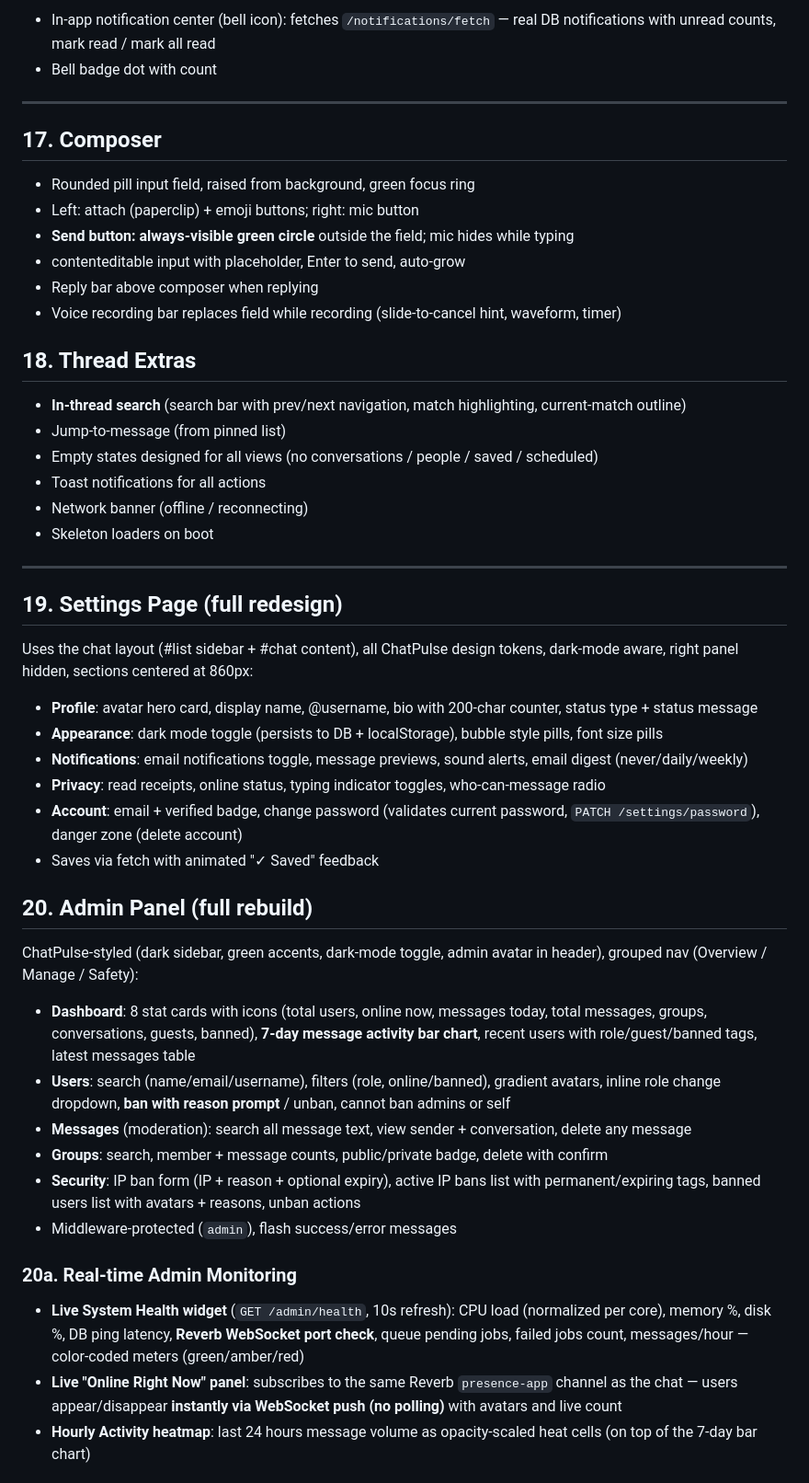
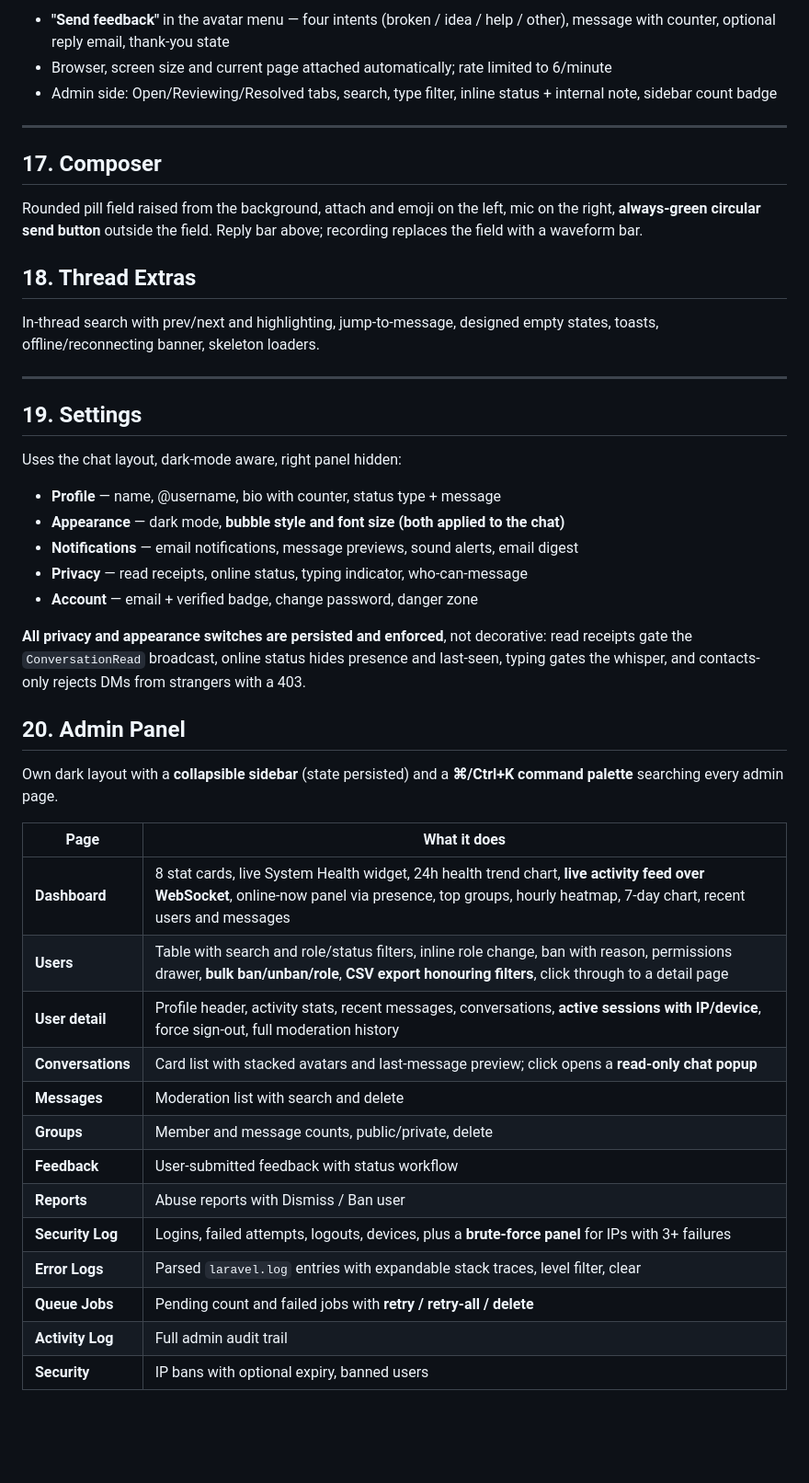
Before and after one commit to NaumanKhanKhalid/ChatPulse, a Markdown page: PROJECT_FEATURES.md, the part around one of its changes. Shown at 92% size. Drawn GitHub-style; blank space fills up the shorter version.

```diff
--- a/PROJECT_FEATURES.md
+++ b/PROJECT_FEATURES.md
@@ -169,53 +172,49 @@ Backend serializes everything to `window.CP` (me, users, conversations, messages
 
-- In-app notification center (bell icon): fetches `/notifications/fetch` — real DB notifications with unread counts, mark read / mark all read
-- Bell badge dot with count
+- **"Send feedback"** in the avatar menu — four intents (broken / idea / help / other), message with counter, optional reply email, thank-you state
+- Browser, screen size and current page attached automatically; rate limited to 6/minute
+- Admin side: Open/Reviewing/Resolved tabs, search, type filter, inline status + internal note, sidebar count badge
 
 ---
 
 ## 17. Composer
 
-- Rounded pill input field, raised from background, green focus ring
-- Left: attach (paperclip) + emoji buttons; right: mic button
-- **Send button: always-visible green circle** outside the field; mic hides while typing
-- contenteditable input with placeholder, Enter to send, auto-grow
-- Reply bar above composer when replying
-- Voice recording bar replaces field while recording (slide-to-cancel hint, waveform, timer)
+Rounded pill field raised from the background, attach and emoji on the left, mic on the right, **always-green circular send button** outside the field. Reply bar above; recording replaces the field with a waveform bar.
 
 ## 18. Thread Extras
 
-- **In-thread search** (search bar with prev/next navigation, match highlighting, current-match outline)
-- Jump-to-message (from pinned list)
-- Empty states designed for all views (no conversations / people / saved / scheduled)
-- Toast notifications for all actions
-- Network banner (offline / reconnecting)
-- Skeleton loaders on boot
+In-thread search with prev/next and highlighting, jump-to-message, designed empty states, toasts, offline/reconnecting banner, skeleton loaders.
 
 ---
 
-## 19. Settings Page (full redesign)
+## 19. Settings
 
-Uses the chat layout (#list sidebar + #chat content), all ChatPulse design tokens, dark-mode aware, right panel hidden, sections centered at 860px:
+Uses the chat layout, dark-mode aware, right panel hidden:
 
-- **Profile**: avatar hero card, display name, @username, bio with 200-char counter, status type + status message
-- **Appearance**: dark mode toggle (persists to DB + localStorage), bubble style pills, font size pills
-- **Notifications**: email notifications toggle, message previews, sound alerts, email digest (never/daily/weekly)
-- **Privacy**: read receipts, online status, typing indicator toggles, who-can-message radio
-- **Account**: email + verified badge, change password (validates current password, `PATCH /settings/password`), danger zone (delete account)
-- Saves via fetch with animated "✓ Saved" feedback
+- **Profile** — name, @username, bio with counter, status type + message
+- **Appearance** — dark mode, **bubble style and font size (both applied to the chat)**
+- **Notifications** — email notifications, message previews, sound alerts, email digest
+- **Privacy** — read receipts, online status, typing indicator, who-can-message
+- **Account** — email + verified badge, change password, danger zone
 
-## 20. Admin Panel (full rebuild)
+**All privacy and appearance switches are persisted and enforced**, not decorative: read receipts gate the `ConversationRead` broadcast, online status hides presence and last-seen, typing gates the whisper, and contacts-only rejects DMs from strangers with a 403.
 
-ChatPulse-styled (dark sidebar, green accents, dark-mode toggle, admin avatar in header), grouped nav (Overview / Manage / Safety):
+## 20. Admin Panel
 
-- **Dashboard**: 8 stat cards with icons (total users, online now, messages today, total messages, groups, conversations, guests, banned), **7-day message activity bar chart**, recent users with role/guest/banned tags, latest messages table
-- **Users**: search (name/email/username), filters (role, online/banned), gradient avatars, inline role change dropdown, **ban with reason prompt** / unban, cannot ban admins or self
-- **Messages** (moderation): search all message text, view sender + conversation, delete any message
-- **Groups**: search, member + message counts, public/private badge, delete with confirm
-- **Security**: IP ban form (IP + reason + optional expiry), active IP bans list with permanent/expiring tags, banned users list with avatars + reasons, unban actions
-- Middleware-protected (`admin`), flash success/error messages
+Own dark layout with a **collapsible sidebar** (state persisted) and a **⌘/Ctrl+K command palette** searching every admin page.
 
-### 20a. Real-time Admin Monitoring
-- **Live System Health widget** (`GET /admin/health`, 10s refresh): CPU load (normalized per core), memory %, disk %, DB ping latency, **Reverb WebSocket port check**, queue pending jobs, failed jobs count, messages/hour — color-coded meters (green/amber/red)
-- **Live "Online Right Now" panel**: subscribes to the same Reverb `presence-app` channel as the chat — users appear/disappear **instantly via WebSocket push (no polling)** with avatars and live count
-- **Hourly Activity heatmap**: last 24 hours message volume as opacity-scaled heat cells (on top of the 7-day bar chart)
+| Page | What it does |
+|---|---|
+| **Dashboard** | 8 stat cards, live System Health widget, 24h health trend chart, **live activity feed over WebSocket**, online-now panel via presence, top groups, hourly heatmap, 7-day chart, recent users and messages |
+| **Users** | Table with search and role/status filters, inline role change, ban with reason, permissions drawer, **bulk ban/unban/role**, **CSV export honouring filters**, click through to a detail page |
+| **User detail** | Profile header, activity stats, recent messages, conversations, **active sessions with IP/device**, force sign-out, full moderation history |
+| **Conversations** | Card list with stacked avatars and last-message preview; click opens a **read-only chat popup** |
+| **Messages** | Moderation list with search and delete |
+| **Groups** | Member and message counts, public/private, delete |
+| **Feedback** | User-submitted feedback with status workflow |
+| **Reports** | Abuse reports with Dismiss / Ban user |
+| **Security Log** | Logins, failed attempts, logouts, devices, plus a **brute-force panel** for IPs with 3+ failures |
+| **Error Logs** | Parsed `laravel.log` entries with expandable stack traces, level filter, clear |
+| **Queue Jobs** | Pending count and failed jobs with **retry / retry-all / delete** |
+| **Activity Log** | Full admin audit trail |
+| **Security** | IP bans with optional expiry, banned users |
 
```
Also changed, not shown: other parts of PROJECT_FEATURES.md (+126 -139 lines).
